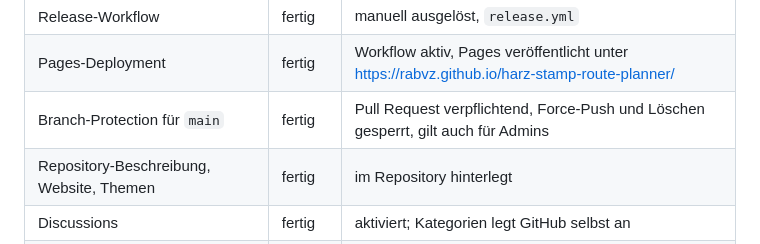
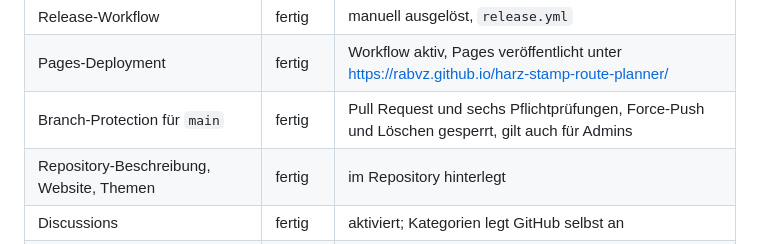
Before and after one commit to rabvz/harz-stamp-route-planner, a Markdown page: docs/development-status.md, the part around the change. GitHub-like rendering.

```diff
--- a/docs/development-status.md
+++ b/docs/development-status.md
@@ -62,7 +62,7 @@ Legende: **fertig** · **eingeschränkt** (funktioniert, mit benannter Lücke)
 | Secret Scanning, Push Protection, Dependabot | fertig | im Repository aktiviert |
 | Release-Workflow | fertig | manuell ausgelöst, `release.yml` |
 | Pages-Deployment | fertig | Workflow aktiv, Pages veröffentlicht unter <https://rabvz.github.io/harz-stamp-route-planner/> |
-| Branch-Protection für `main` | fertig | Pull Request verpflichtend, Force-Push und Löschen gesperrt, gilt auch für Admins |
+| Branch-Protection für `main` | fertig | Pull Request und sechs Pflichtprüfungen, Force-Push und Löschen gesperrt, gilt auch für Admins |
 | Repository-Beschreibung, Website, Themen | fertig | im Repository hinterlegt |
 | Discussions | fertig | aktiviert; Kategorien legt GitHub selbst an |
 | Offene Punkte als Issues | fertig | [#2](https://github.com/rabvz/harz-stamp-route-planner/issues/2) bis [#15](https://github.com/rabvz/harz-stamp-route-planner/issues/15) |
```
Also changed, not shown: docs/deployment.md (+17 -7 lines).
